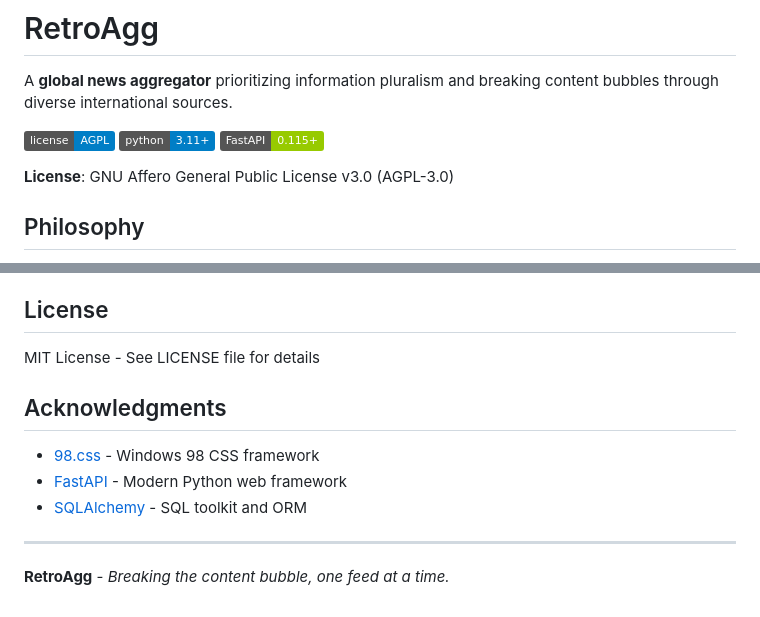
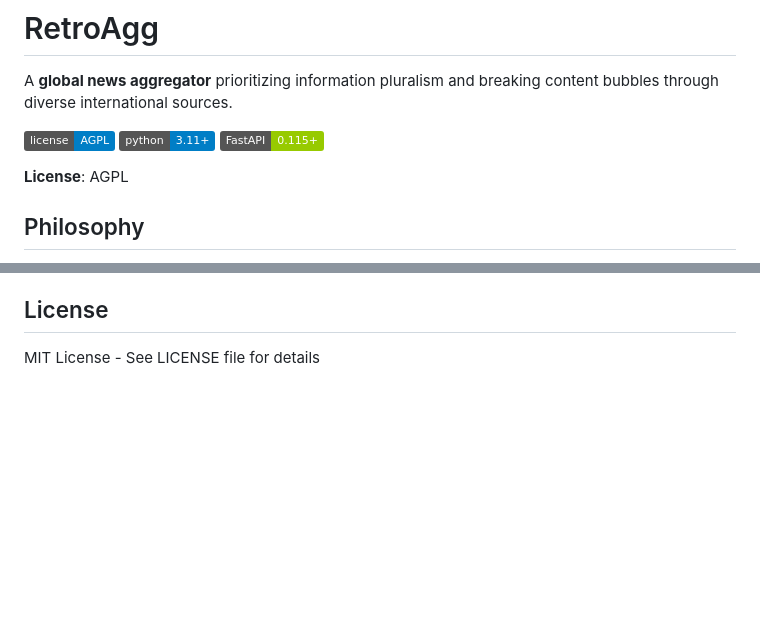
Before and after one commit to donrami/retroagg, a Markdown page: README.md, 2 parts joined by grey strips. Rendered like a GitHub page; badges without logos; blank space fills up the shorter version.

Commit message:
Simplify license text in README to AGPL

```diff
--- a/README.md
+++ b/README.md
@@ -6,7 +6,7 @@ A **global news aggregator** prioritizing information pluralism and breaking con
 ![Python](https://img.shields.io/badge/python-3.11+-blue.svg)
 ![FastAPI](https://img.shields.io/badge/FastAPI-0.115+-green.svg)
 
-**License**: GNU Affero General Public License v3.0 (AGPL-3.0)
+**License**: AGPL
 
 ## Philosophy
 
@@ -232,13 +232,3 @@ flowchart TB
 ## License
 
 MIT License - See LICENSE file for details
-
-## Acknowledgments
-
-- [98.css](https://jdan.github.io/98.css/) - Windows 98 CSS framework
-- [FastAPI](https://fastapi.tiangolo.com/) - Modern Python web framework
-- [SQLAlchemy](https://www.sqlalchemy.org/) - SQL toolkit and ORM
-
----
-
-**RetroAgg** - *Breaking the content bubble, one feed at a time.*
```
